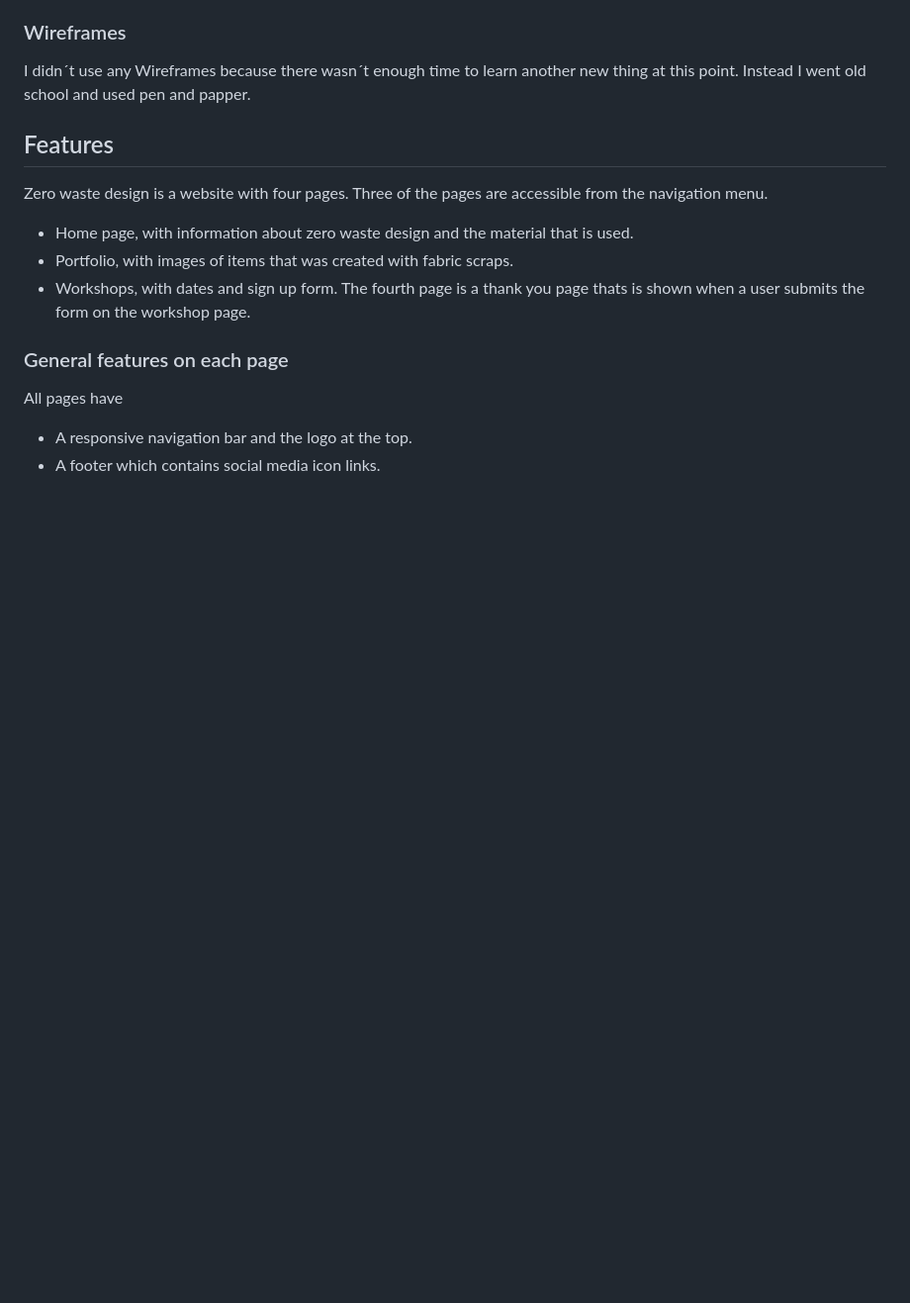
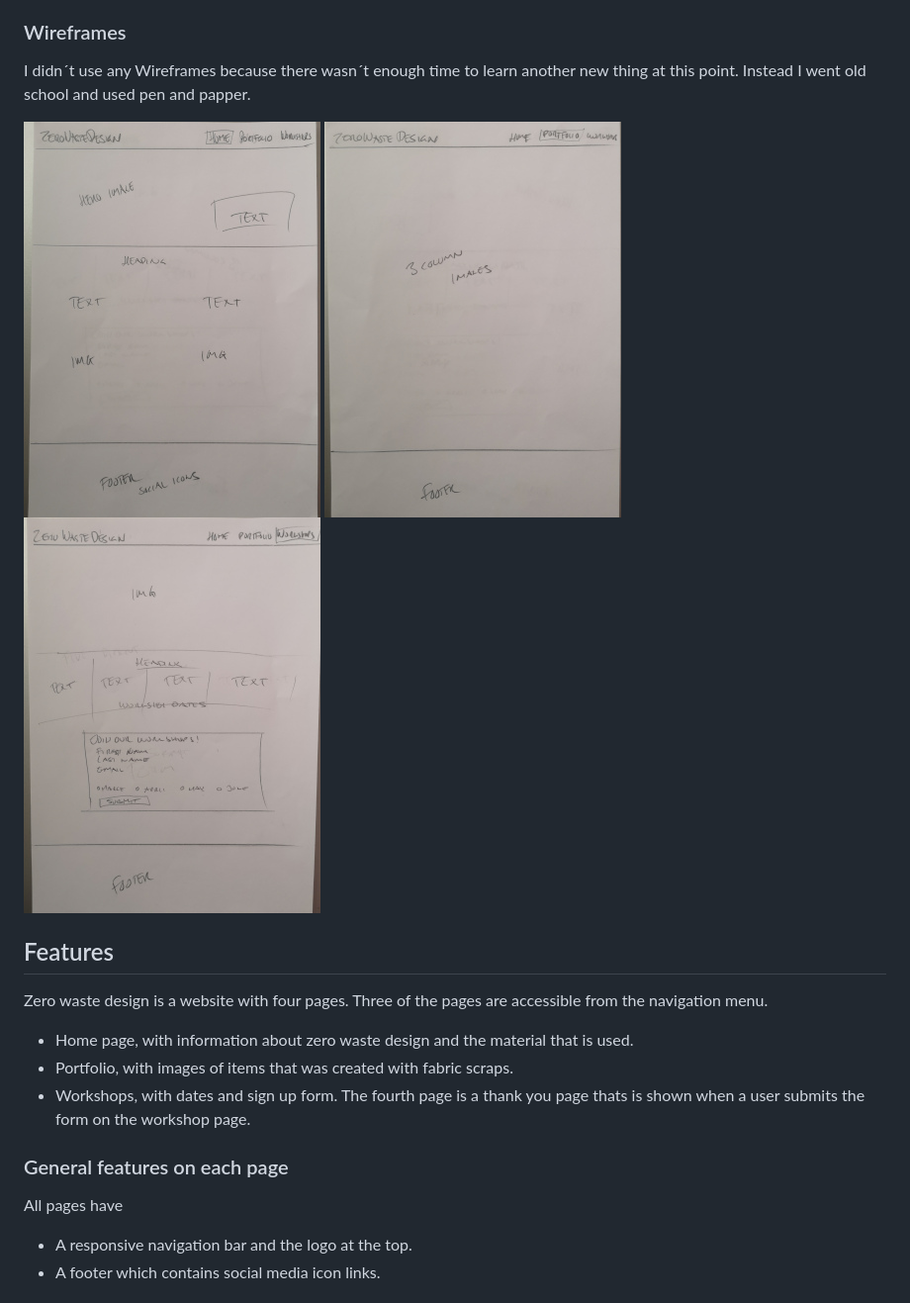
Before and after one commit to MaryAnneLee/zero-waste-design, a Markdown page: README.md, the part around the change. Shown: that part at 99% size. Drawn GitHub-style; pictures changed too: assets/images/readme-images/wirefram-portfolio-zero-waste-design.jpg (added), assets/images/readme-images/wireframe-homepage-zero-waste-design.jpg (added), assets/images/readme-images/wireframe-workshops-zero-waste-design.jpg (added); blank space fills up the shorter version.

Commit message:
Add images to Wireframes

```diff
--- a/README.md
+++ b/README.md
@@ -91,6 +91,10 @@ Most of the images are my own (things that I've made with fabric scraps) except
 ### Wireframes
 
 I didn´t use any Wireframes because there wasn´t enough time to learn another new thing at this point. Instead I went old school and used pen and papper.
+
+![Wireframe homepage](assets/images/readme-images/wireframe-homepage-zero-waste-design.jpg)
+![Wireframe portfolio](assets/images/readme-images/wirefram-portfolio-zero-waste-design.jpg)
+![Wireframe workshops](assets/images/readme-images/wireframe-workshops-zero-waste-design.jpg)
 
 ## Features
 
```
